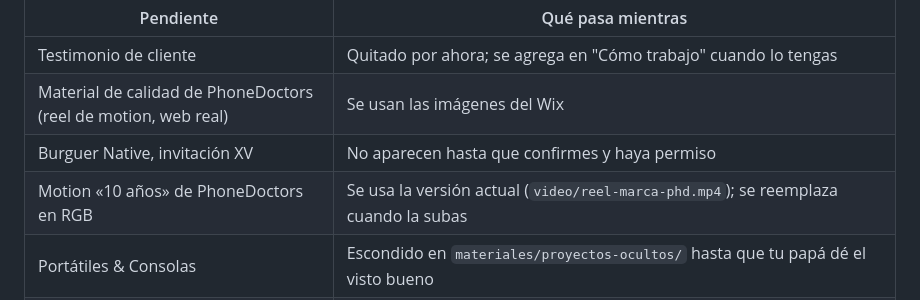
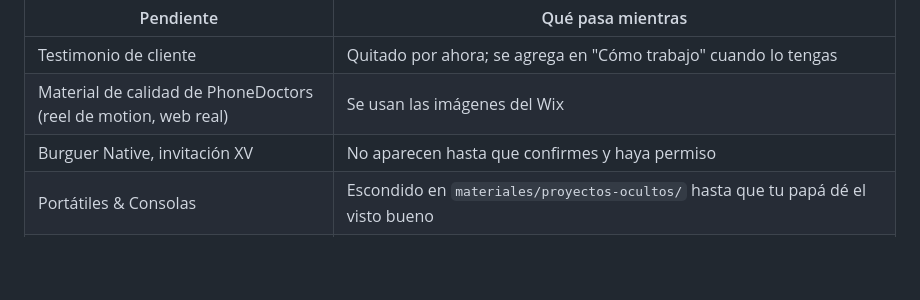
Before and after one commit to Solisthiago/portafolio-thiago, a Markdown page: LEEME.md, the part around the change. Rendered like a GitHub page; blank space fills up the shorter version.

Commit message:
LEEME: el motion 10 años ya está en línea
Co-Authored-By: Claude Opus 5.5 <noreply@anthropic.com>

```diff
--- a/LEEME.md
+++ b/LEEME.md
@@ -150,7 +150,6 @@ Hay un proyecto guardado sin publicar en `materiales/proyectos-ocultos/` (sus da
 | Testimonio de cliente | Quitado por ahora; se agrega en "Cómo trabajo" cuando lo tengas |
 | Material de calidad de PhoneDoctors (reel de motion, web real) | Se usan las imágenes del Wix |
 | Burguer Native, invitación XV | No aparecen hasta que confirmes y haya permiso |
-| Motion «10 años» de PhoneDoctors en RGB | Se usa la versión actual (`video/reel-marca-phd.mp4`); se reemplaza cuando la subas |
 | Portátiles & Consolas | Escondido en `materiales/proyectos-ocultos/` hasta que tu papá dé el visto bueno |
 | Dominio propio | Cuando lo compres, pon la URL completa en `og:image`, en los `hreflang` y agrega `<link rel="canonical">` en las dos páginas |
 | Publicación | Netlify con tu cuenta (te guío). Antes, quitar o resolver los marcadores |
```
